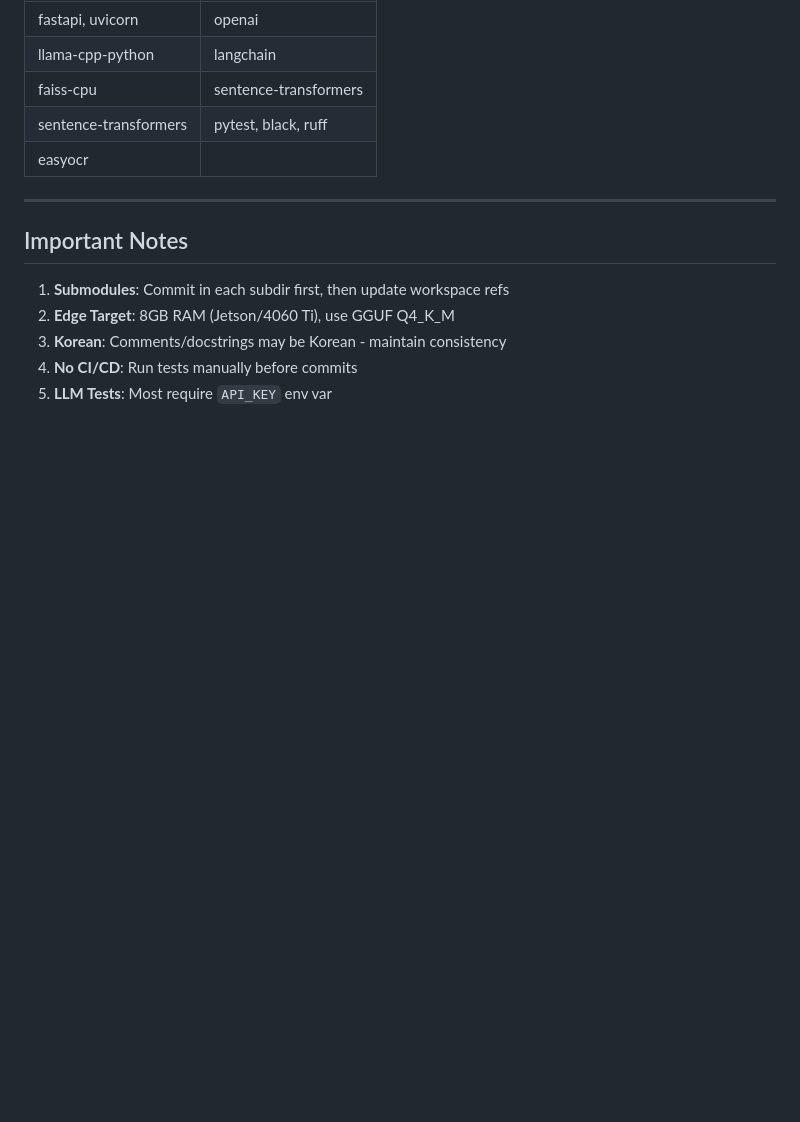
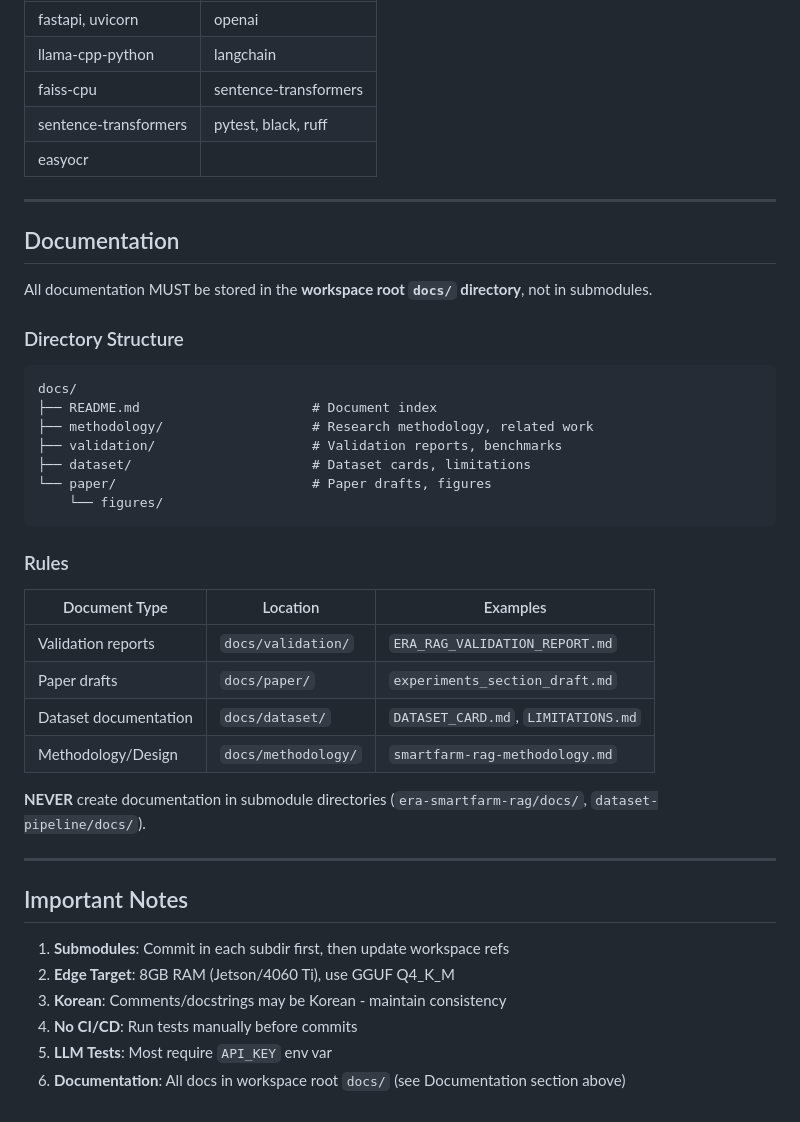
Before and after one commit to NAMUORI00/smartfarm-workspace, a Markdown page: AGENTS.md, the part around the change. Drawn GitHub-style; blank space fills up the shorter version.

Commit message:
docs(agents): add documentation location guidelines
Add Documentation section to AGENTS.md specifying:
- All docs must be in workspace root docs/ directory
- Directory structure (methodology/, validation/, dataset/, paper/)
- Rules for document placement by type
- Explicit prohibition of docs in submodule directories

````diff
--- a/AGENTS.md
+++ b/AGENTS.md
@@ -162,6 +162,35 @@ class BaseRetriever(ABC):
 
 ---
 
+## Documentation
+
+All documentation MUST be stored in the **workspace root `docs/` directory**, not in submodules.
+
+### Directory Structure
+
+```
+docs/
+├── README.md                      # Document index
+├── methodology/                   # Research methodology, related work
+├── validation/                    # Validation reports, benchmarks
+├── dataset/                       # Dataset cards, limitations
+└── paper/                         # Paper drafts, figures
+    └── figures/
+```
+
+### Rules
+
+| Document Type | Location | Examples |
+|---------------|----------|----------|
+| Validation reports | `docs/validation/` | `ERA_RAG_VALIDATION_REPORT.md` |
+| Paper drafts | `docs/paper/` | `experiments_section_draft.md` |
+| Dataset documentation | `docs/dataset/` | `DATASET_CARD.md`, `LIMITATIONS.md` |
+| Methodology/Design | `docs/methodology/` | `smartfarm-rag-methodology.md` |
+
+**NEVER** create documentation in submodule directories (`era-smartfarm-rag/docs/`, `dataset-pipeline/docs/`).
+
+---
+
 ## Important Notes
 
 1. **Submodules**: Commit in each subdir first, then update workspace refs
@@ -169,3 +198,4 @@ class BaseRetriever(ABC):
 3. **Korean**: Comments/docstrings may be Korean - maintain consistency
 4. **No CI/CD**: Run tests manually before commits
 5. **LLM Tests**: Most require `API_KEY` env var
+6. **Documentation**: All docs in workspace root `docs/` (see Documentation section above)
````
